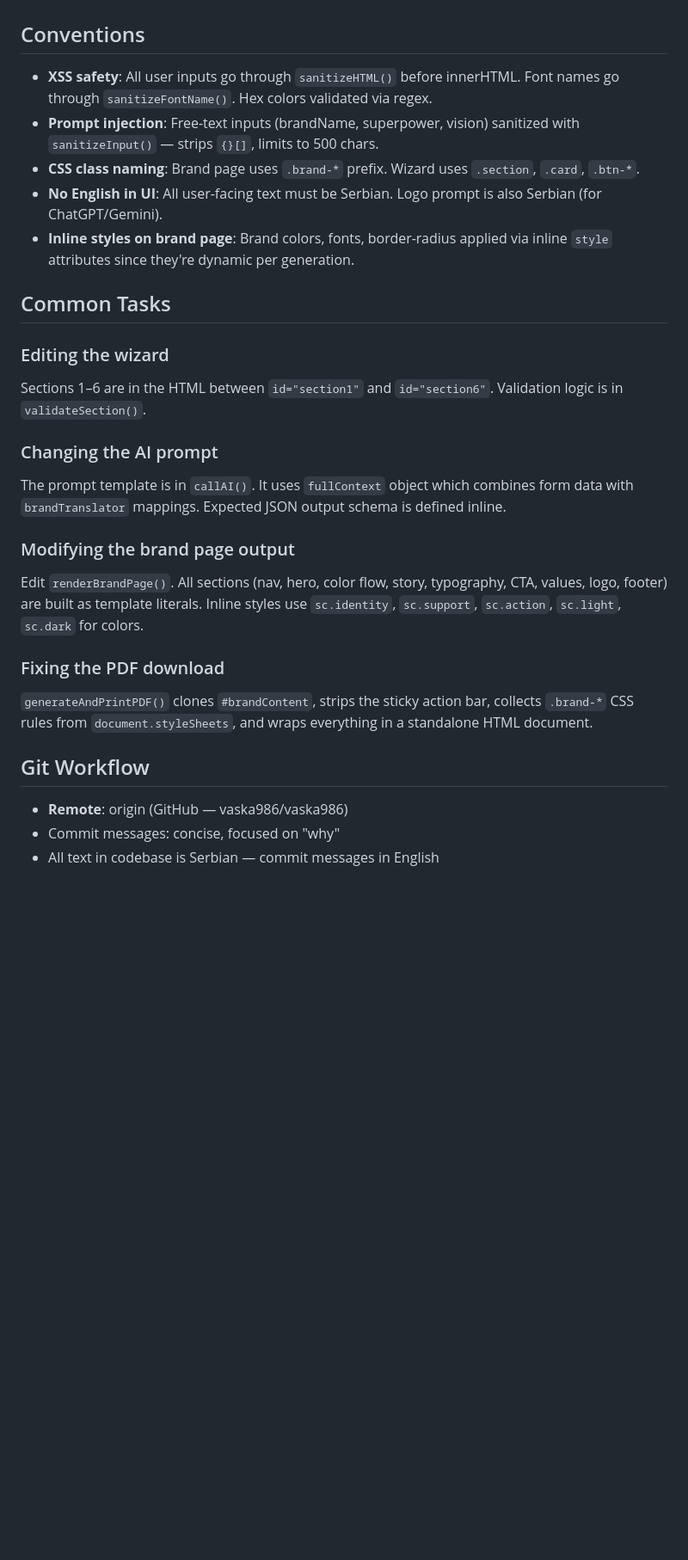
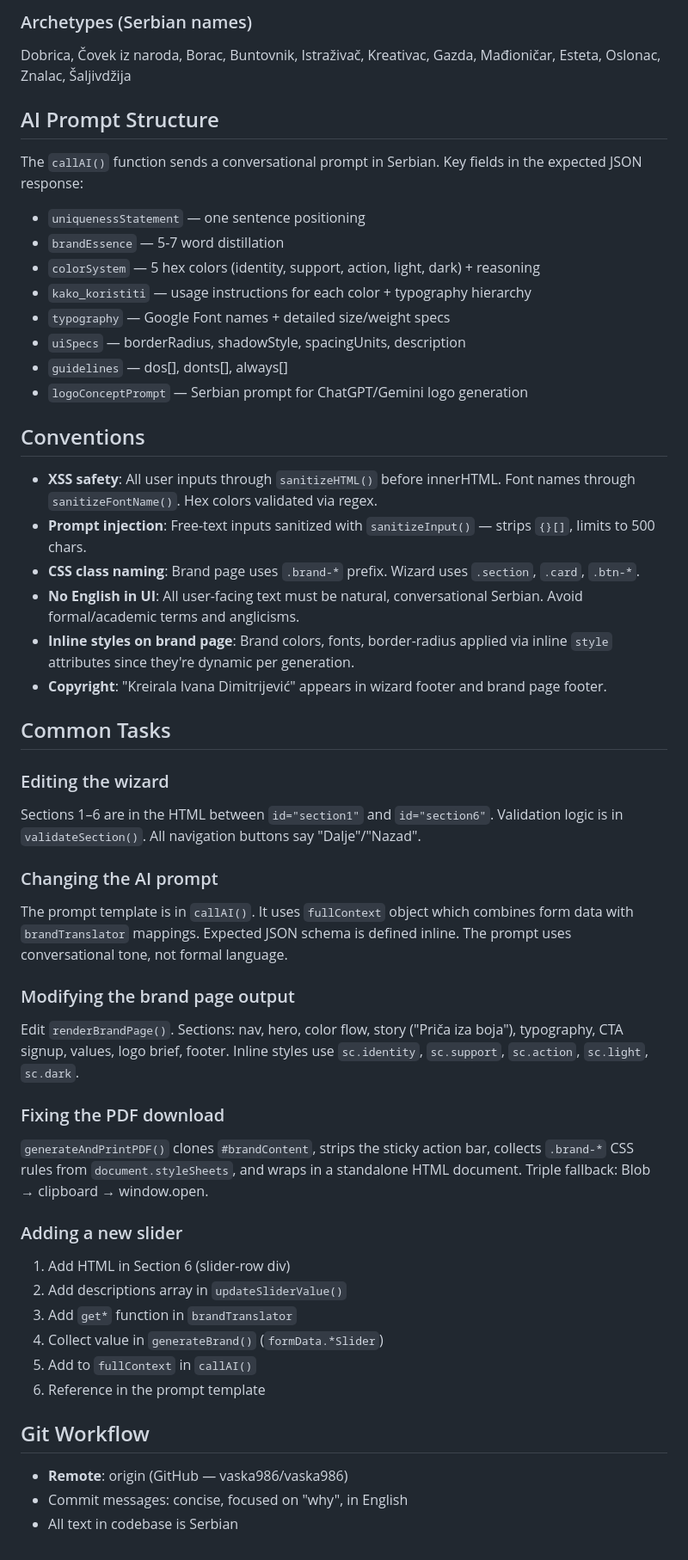
Before and after one commit to vaska986/vaska986, a Markdown page: CLAUDE.md, the part around one of its changes. Shown at 86% size. Rendered like a GitHub page; blank space fills up the shorter version.

```diff
--- a/CLAUDE.md
+++ b/CLAUDE.md
@@ -49,28 +69,53 @@ This file runs inside Claude's sandboxed iframe. Key restrictions:
+### Archetypes (Serbian names)
+
+Dobrica, Čovek iz naroda, Borac, Buntovnik, Istraživač, Kreativac, Gazda, Mađioničar, Esteta, Oslonac, Znalac, Šaljivdžija
+
+## AI Prompt Structure
+
+The `callAI()` function sends a conversational prompt in Serbian. Key fields in the expected JSON response:
+
+- `uniquenessStatement` — one sentence positioning
+- `brandEssence` — 5-7 word distillation
+- `colorSystem` — 5 hex colors (identity, support, action, light, dark) + reasoning
+- `kako_koristiti` — usage instructions for each color + typography hierarchy
+- `typography` — Google Font names + detailed size/weight specs
+- `uiSpecs` — borderRadius, shadowStyle, spacingUnits, description
+- `guidelines` — dos[], donts[], always[]
+- `logoConceptPrompt` — Serbian prompt for ChatGPT/Gemini logo generation
 
 ## Conventions
 
-- **XSS safety**: All user inputs go through `sanitizeHTML()` before innerHTML. Font names go through `sanitizeFontName()`. Hex colors validated via regex.
-- **Prompt injection**: Free-text inputs (brandName, superpower, vision) sanitized with `sanitizeInput()` — strips `{}[]`, limits to 500 chars.
+- **XSS safety**: All user inputs through `sanitizeHTML()` before innerHTML. Font names through `sanitizeFontName()`. Hex colors validated via regex.
+- **Prompt injection**: Free-text inputs sanitized with `sanitizeInput()` — strips `{}[]`, limits to 500 chars.
 - **CSS class naming**: Brand page uses `.brand-*` prefix. Wizard uses `.section`, `.card`, `.btn-*`.
-- **No English in UI**: All user-facing text must be Serbian. Logo prompt is also Serbian (for ChatGPT/Gemini).
+- **No English in UI**: All user-facing text must be natural, conversational Serbian. Avoid formal/academic terms and anglicisms.
 - **Inline styles on brand page**: Brand colors, fonts, border-radius applied via inline `style` attributes since they're dynamic per generation.
+- **Copyright**: "Kreirala Ivana Dimitrijević" appears in wizard footer and brand page footer.
 
 ## Common Tasks
 
 ### Editing the wizard
-Sections 1–6 are in the HTML between `id="section1"` and `id="section6"`. Validation logic is in `validateSection()`.
+Sections 1–6 are in the HTML between `id="section1"` and `id="section6"`. Validation logic is in `validateSection()`. All navigation buttons say "Dalje"/"Nazad".
 
 ### Changing the AI prompt
-The prompt template is in `callAI()`. It uses `fullContext` object which combines form data with `brandTranslator` mappings. Expected JSON output schema is defined inline.
+The prompt template is in `callAI()`. It uses `fullContext` object which combines form data with `brandTranslator` mappings. Expected JSON schema is defined inline. The prompt uses conversational tone, not formal language.
 
 ### Modifying the brand page output
-Edit `renderBrandPage()`. All sections (nav, hero, color flow, story, typography, CTA, values, logo, footer) are built as template literals. Inline styles use `sc.identity`, `sc.support`, `sc.action`, `sc.light`, `sc.dark` for colors.
+Edit `renderBrandPage()`. Sections: nav, hero, color flow, story ("Priča iza boja"), typography, CTA signup, values, logo brief, footer. Inline styles use `sc.identity`, `sc.support`, `sc.action`, `sc.light`, `sc.dark`.
 
 ### Fixing the PDF download
-`generateAndPrintPDF()` clones `#brandContent`, strips the sticky action bar, collects `.brand-*` CSS rules from `document.styleSheets`, and wraps everything in a standalone HTML document.
+`generateAndPrintPDF()` clones `#brandContent`, strips the sticky action bar, collects `.brand-*` CSS rules from `document.styleSheets`, and wraps in a standalone HTML document. Triple fallback: Blob → clipboard → window.open.
+
+### Adding a new slider
+1. Add HTML in Section 6 (slider-row div)
+2. Add descriptions array in `updateSliderValue()`
+3. Add `get*` function in `brandTranslator`
+4. Collect value in `generateBrand()` (`formData.*Slider`)
+5. Add to `fullContext` in `callAI()`
+6. Reference in the prompt template
 
 ## Git Workflow
 
 - **Remote**: origin (GitHub — vaska986/vaska986)
-- Commit messages: concise, focused on "why"
-- All text in codebase is Serbian — commit messages in English
+- Commit messages: concise, focused on "why", in English
+- All text in codebase is Serbian
```
Also changed, not shown: other parts of CLAUDE.md (+38 -18 lines).
